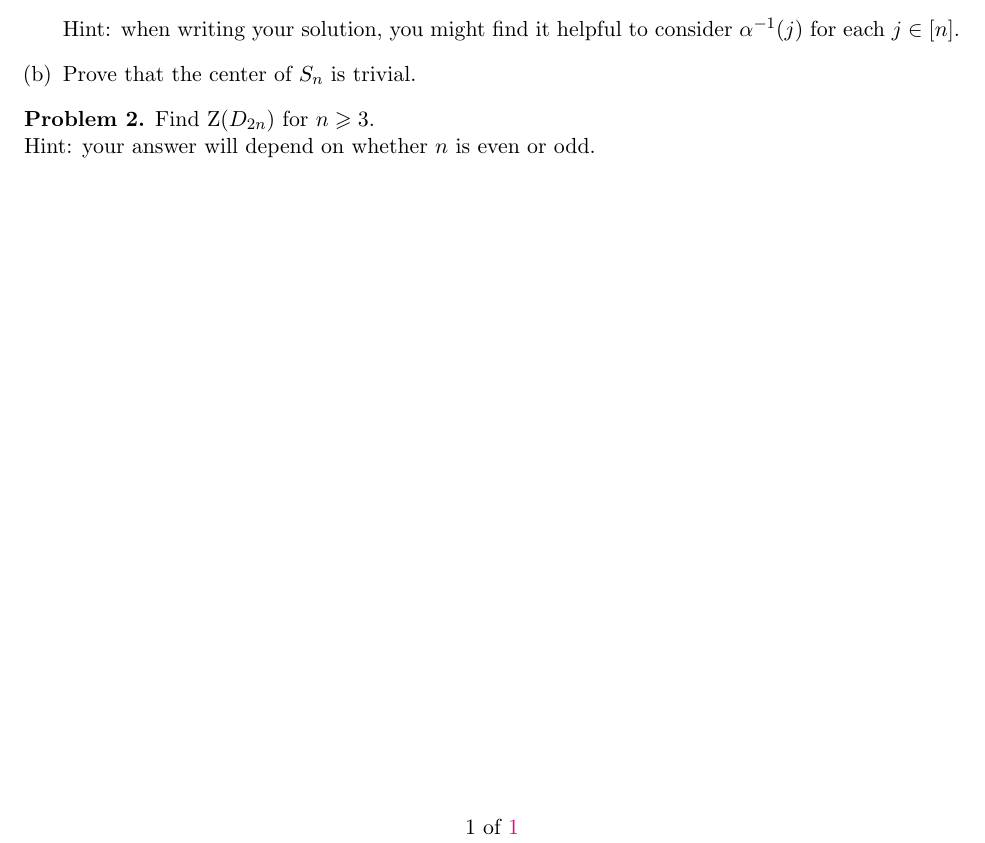
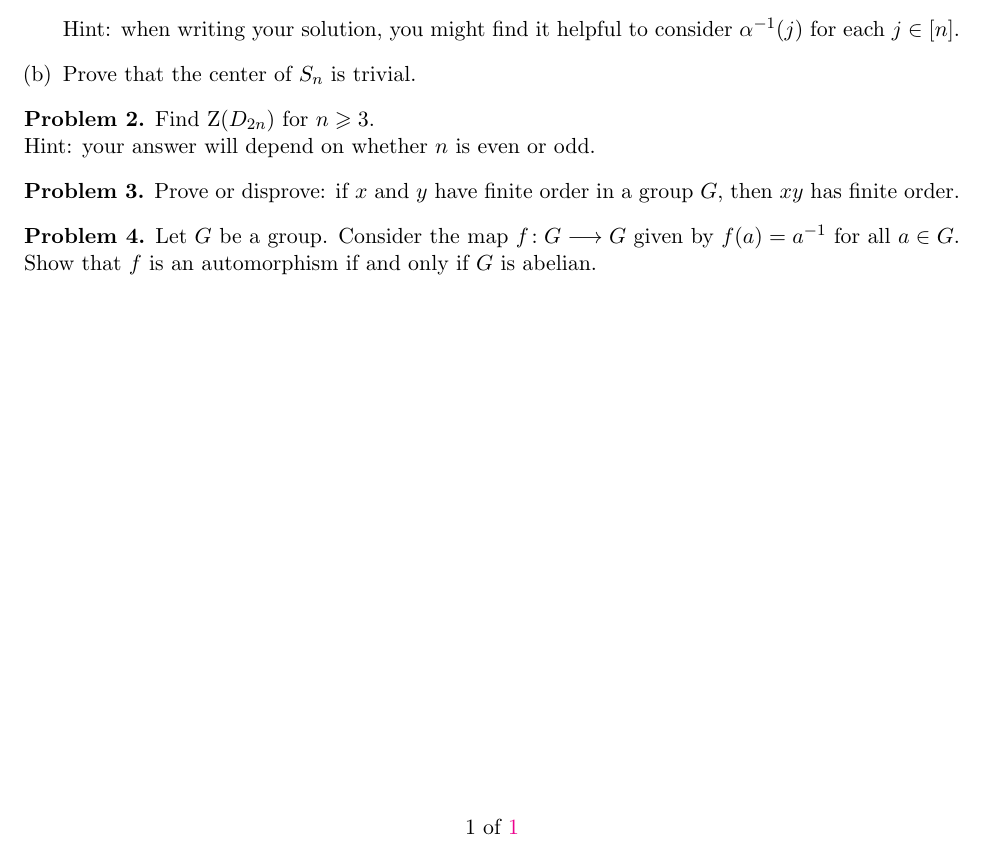
Before and after one commit to eloisagrifo/eloisagrifo.github.io, a LaTeX problem sheet (Teaching/817Fall2024/PSet2.tex): part of the page, cut so that both start at the same text. Compiled offline with pdfLaTeX.

Commit message:
pre lecture 5

```diff
--- a/Teaching/817Fall2024/PSet2.tex
+++ b/Teaching/817Fall2024/PSet2.tex
@@ -119,4 +119,19 @@ Find $\Z(D_{2n})$ for $n \geqslant 3$.
 
 
 
+
+\begin{problem}
+	Prove or disprove: if $x$ and $y$ have finite order in a group $G$, then $xy$ has finite order.
+\end{problem}
+
+
+
+\begin{problem}
+Let $G$ be a group. Consider the map $f \!: G \longrightarrow G$ given by $f(a)=a^{-1}$ for all $a\in G$. Show that $f$ is an automorphism if and only if $G$ is abelian.
+\end{problem}
+
+
+
+
+
 \end{document}
```
Also changed, not shown: Teaching/817Fall2024/PSet2.pdf, Teaching/817Fall2024/algebra1.pdf, 1 other file.
